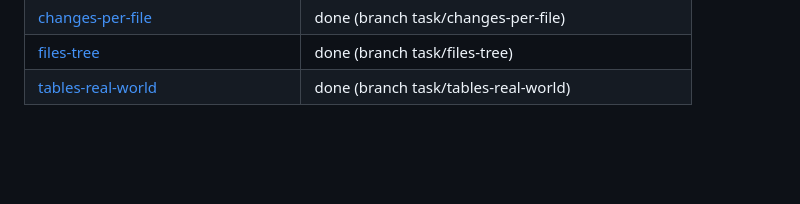
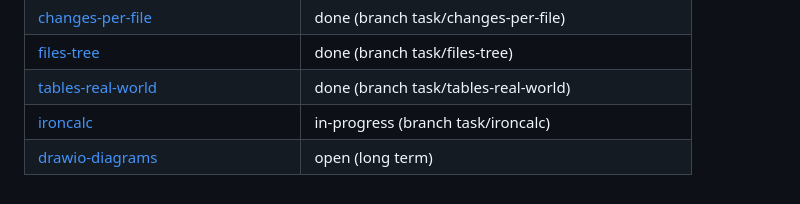
Before and after one commit to sandstorm/zwiebelfisch, a Markdown page: docs/todo/README.md, the part around the change. GitHub-like rendering; blank space fills up the shorter version.

Commit message:
TODO: ironcalc (in progress) and drawio-diagrams (long term) task files
Co-Authored-By: Claude Opus 5.5 (1M context) <noreply@anthropic.com>

```diff
--- a/docs/todo/README.md
+++ b/docs/todo/README.md
@@ -71,3 +71,5 @@ Touches: <paths this task is expected to change — keep overlaps with other ope
 | [changes-per-file](changes-per-file.md) | done (branch task/changes-per-file) |
 | [files-tree](files-tree.md) | done (branch task/files-tree) |
 | [tables-real-world](tables-real-world.md) | done (branch task/tables-real-world) |
+| [ironcalc](ironcalc.md) | in-progress (branch task/ironcalc) |
+| [drawio-diagrams](drawio-diagrams.md) | open (long term) |
```
Also changed, not shown: docs/todo/drawio-diagrams.md (added, +39 -0 lines), docs/todo/ironcalc.md (added, +23 -0 lines).
